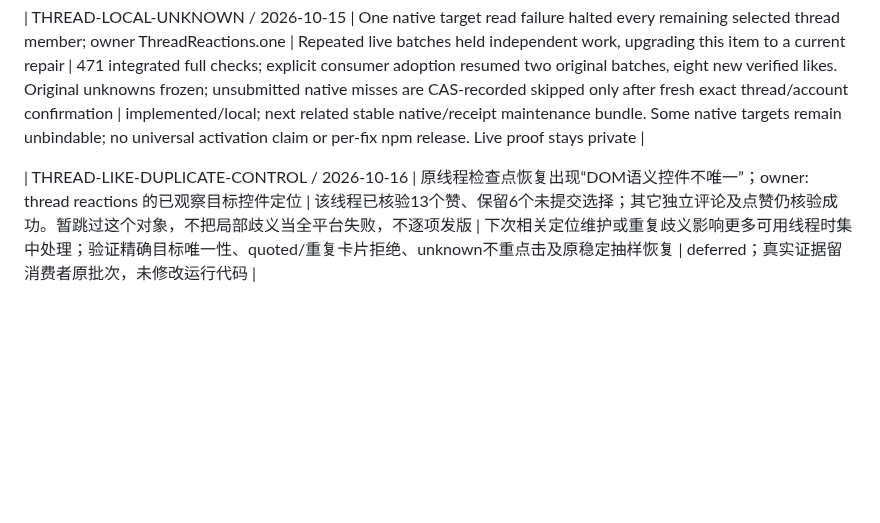
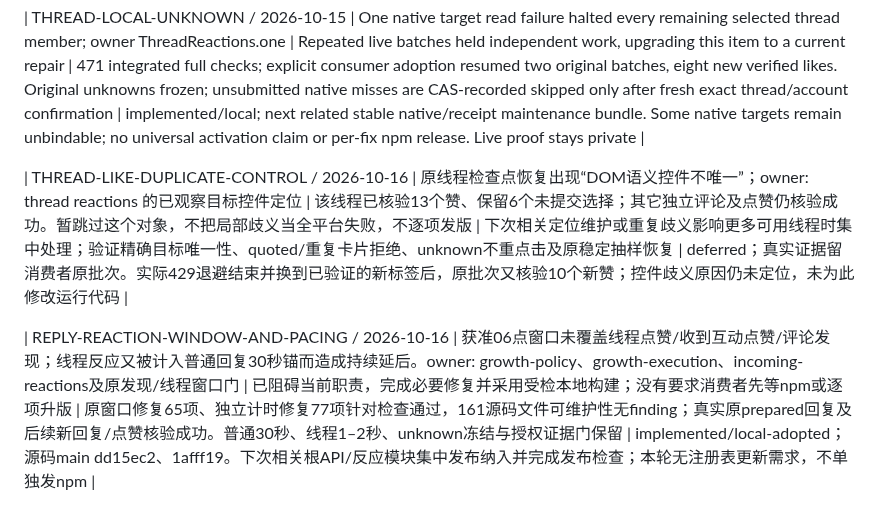
Before and after one commit to Peiiii/x-harness, a Markdown page: docs/maintenance.md, the part around the change. GitHub-like rendering; blank space fills up the shorter version.

Commit message:
docs: record local reply repairs for consolidated delivery

```diff
--- a/docs/maintenance.md
+++ b/docs/maintenance.md
@@ -81,4 +81,6 @@
 
 | THREAD-LOCAL-UNKNOWN / 2026-10-15 | One native target read failure halted every remaining selected thread member; owner ThreadReactions.one | Repeated live batches held independent work, upgrading this item to a current repair | 471 integrated full checks; explicit consumer adoption resumed two original batches, eight new verified likes. Original unknowns frozen; unsubmitted native misses are CAS-recorded skipped only after fresh exact thread/account confirmation | implemented/local; next related stable native/receipt maintenance bundle. Some native targets remain unbindable; no universal activation claim or per-fix npm release. Live proof stays private |
 
-| THREAD-LIKE-DUPLICATE-CONTROL / 2026-10-16 | 原线程检查点恢复出现“DOM语义控件不唯一”；owner: thread reactions 的已观察目标控件定位 | 该线程已核验13个赞、保留6个未提交选择；其它独立评论及点赞仍核验成功。暂跳过这个对象，不把局部歧义当全平台失败，不逐项发版 | 下次相关定位维护或重复歧义影响更多可用线程时集中处理；验证精确目标唯一性、quoted/重复卡片拒绝、unknown不重点击及原稳定抽样恢复 | deferred；真实证据留消费者原批次，未修改运行代码 |
+| THREAD-LIKE-DUPLICATE-CONTROL / 2026-10-16 | 原线程检查点恢复出现“DOM语义控件不唯一”；owner: thread reactions 的已观察目标控件定位 | 该线程已核验13个赞、保留6个未提交选择；其它独立评论及点赞仍核验成功。暂跳过这个对象，不把局部歧义当全平台失败，不逐项发版 | 下次相关定位维护或重复歧义影响更多可用线程时集中处理；验证精确目标唯一性、quoted/重复卡片拒绝、unknown不重点击及原稳定抽样恢复 | deferred；真实证据留消费者原批次。实际429退避结束并换到已验证的新标签后，原批次又核验10个新赞；控件歧义原因仍未定位，未为此修改运行代码 |
+
+| REPLY-REACTION-WINDOW-AND-PACING / 2026-10-16 | 获准06点窗口未覆盖线程点赞/收到互动点赞/评论发现；线程反应又被计入普通回复30秒锚而造成持续延后。owner: growth-policy、growth-execution、incoming-reactions及原发现/线程窗口门 | 已阻碍当前职责，完成必要修复并采用受检本地构建；没有要求消费者先等npm或逐项升版 | 原窗口修复65项、独立计时修复77项针对检查通过，161源码文件可维护性无finding；真实原prepared回复及后续新回复/点赞核验成功。普通30秒、线程1–2秒、unknown冻结与授权证据门保留 | implemented/local-adopted；源码main dd15ec2、1afff19。下次相关根API/反应模块集中发布纳入并完成发布检查；本轮无注册表更新需求，不单独发npm |
```
